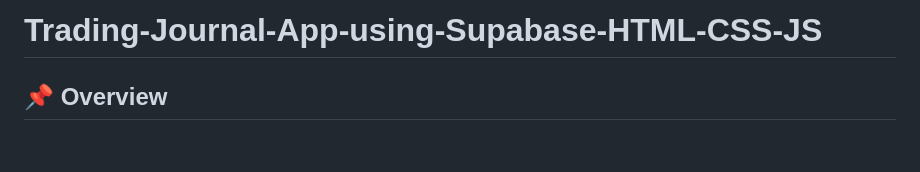
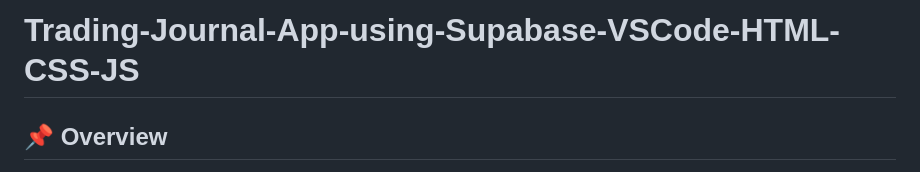
Before and after one commit to militant-ops/Trading-Journal-App-using-Supabase-VSCode-HTML-CSS-JS, a Markdown page: README.md, the part around the change. Drawn GitHub-style; blank space fills up the shorter version.

```diff
--- a/README.md
+++ b/README.md
@@ -1,4 +1,4 @@
-# Trading-Journal-App-using-Supabase-HTML-CSS-JS
+# Trading-Journal-App-using-Supabase-VSCode-HTML-CSS-JS
 
 ## 📌 Overview
 
```
